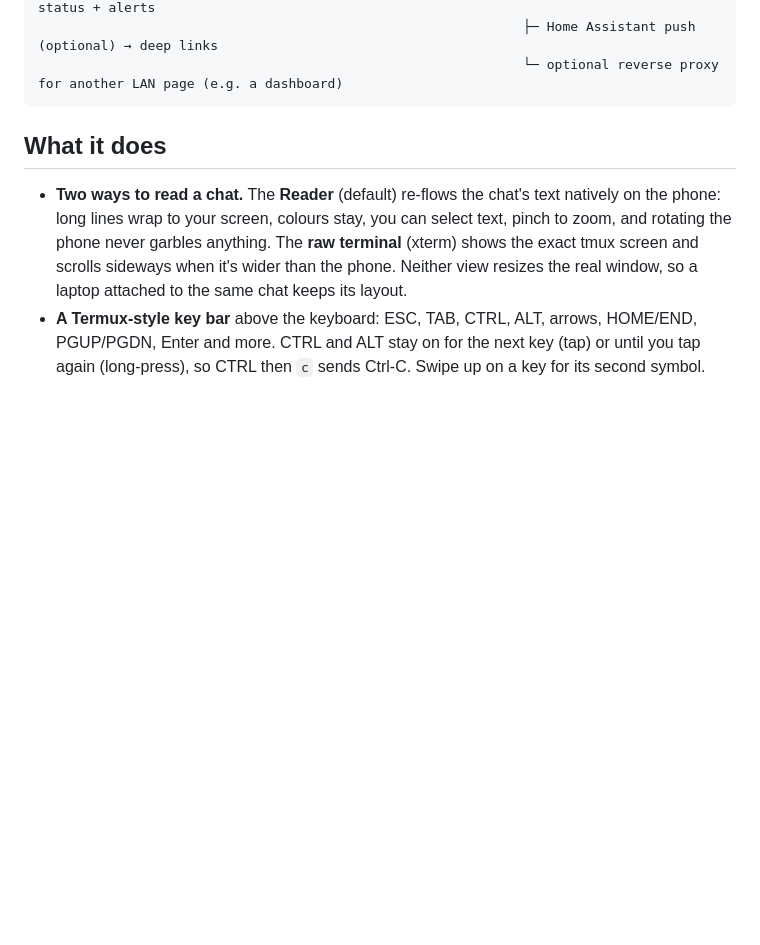
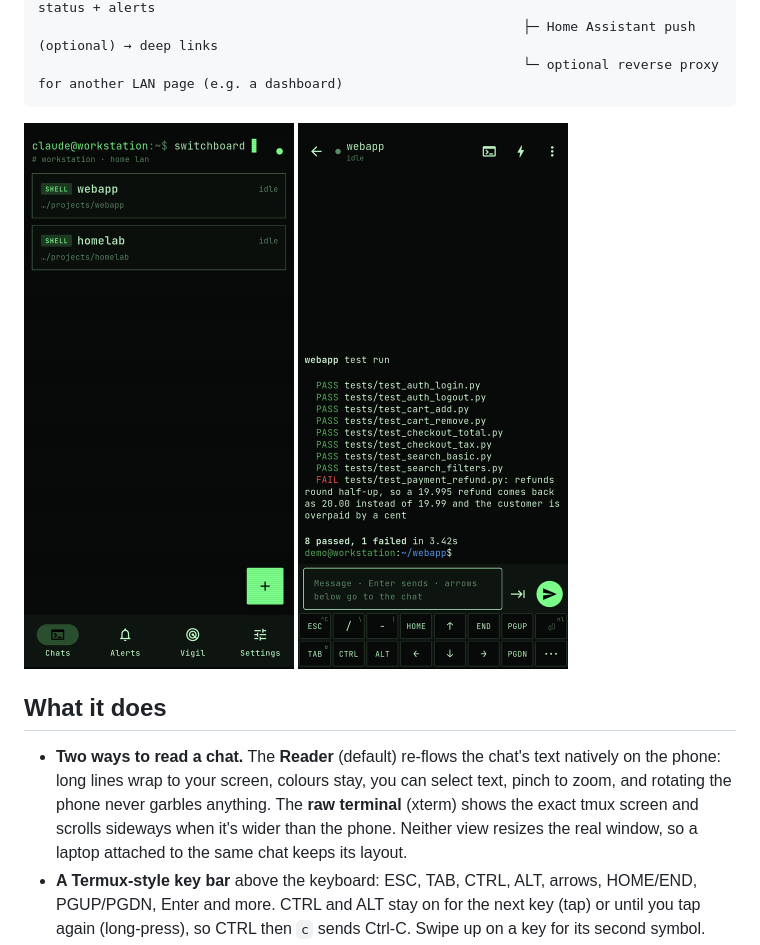
Before and after one commit to levoniust/switchboard, a Markdown page: README.md, the part around the change. GitHub-like rendering; pictures changed too: docs/screenshots/chats.png (added), docs/screenshots/reader.png (added); blank space fills up the shorter version.

````diff
--- a/README.md
+++ b/README.md
@@ -13,6 +13,11 @@ Phone (Flutter app) ──WSS, pinned self-signed TLS, token──► switchboar
                                                               ├─ Home Assistant push (optional) → deep links
                                                               └─ optional reverse proxy for another LAN page (e.g. a dashboard)
 ```
+
+<p>
+  <img src="docs/screenshots/chats.png" width="270" alt="Chat list: two tmux chats on a demo machine">
+  <img src="docs/screenshots/reader.png" width="270" alt="Reader view: a test run re-flowed to the phone width, with the key bar above the keyboard">
+</p>
 
 ## What it does
 
````
Also changed, not shown: 3 other files.
